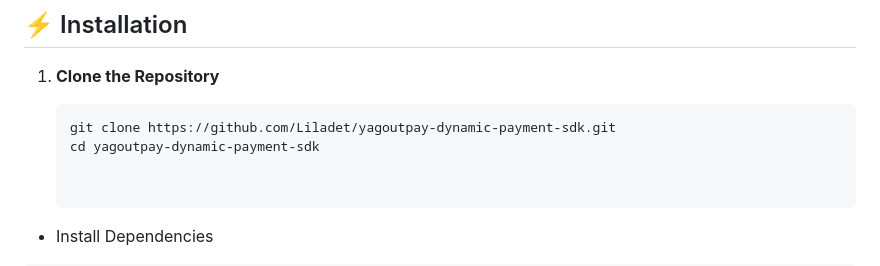
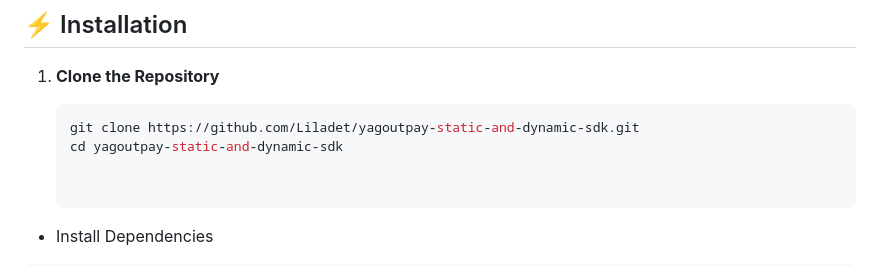
Before and after one commit to Liladet/yagoutpay-static-and-dynamic-sdk, a Markdown page: README.md, the part around the change. Rendered like a GitHub page.

````diff
--- a/README.md
+++ b/README.md
@@ -29,8 +29,8 @@ Uses AES-256-CBC with a 32-byte key and static IV (`0123456789abcdef`) for secur
 1. **Clone the Repository**
 
    ```bash
-   git clone https://github.com/Liladet/yagoutpay-dynamic-payment-sdk.git
-   cd yagoutpay-dynamic-payment-sdk
+   git clone https://github.com/Liladet/yagoutpay-static-and-dynamic-sdk.git
+   cd yagoutpay-static-and-dynamic-sdk
 
 
 - Install Dependencies
````
